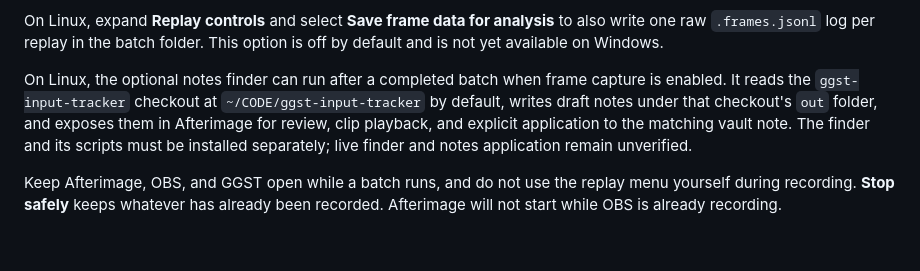
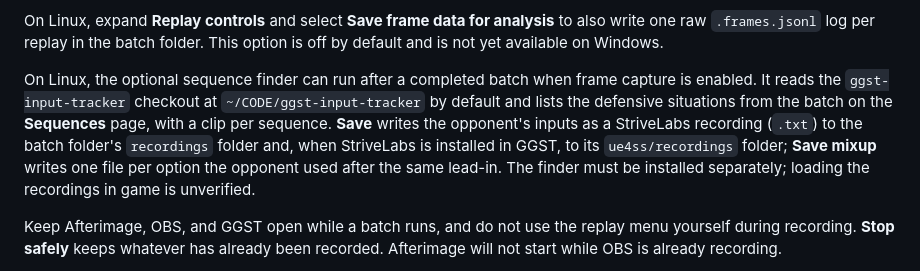
Before and after one commit to Soejii/afterimage, a Markdown page: README.md, the part around the change. Drawn GitHub-style; blank space fills up the shorter version.

Commit message:
docs: describe the sequence list and recording saves
Co-Authored-By: Claude Opus 5.5 <noreply@anthropic.com>

```diff
--- a/README.md
+++ b/README.md
@@ -106,12 +106,15 @@ On Linux, expand **Replay controls** and select **Save frame data for analysis**
 to also write one raw `.frames.jsonl` log per replay in the batch folder. This
 option is off by default and is not yet available on Windows.
 
-On Linux, the optional notes finder can run after a completed batch when frame
+On Linux, the optional sequence finder can run after a completed batch when frame
 capture is enabled. It reads the `ggst-input-tracker` checkout at
-`~/CODE/ggst-input-tracker` by default, writes draft notes under that checkout's
-`out` folder, and exposes them in Afterimage for review, clip playback, and
-explicit application to the matching vault note. The finder and its scripts must
-be installed separately; live finder and notes application remain unverified.
+`~/CODE/ggst-input-tracker` by default and lists the defensive situations from
+the batch on the **Sequences** page, with a clip per sequence. **Save** writes
+the opponent's inputs as a StriveLabs recording (`.txt`) to the batch folder's
+`recordings` folder and, when StriveLabs is installed in GGST, to its
+`ue4ss/recordings` folder; **Save mixup** writes one file per option the
+opponent used after the same lead-in. The finder must be installed separately;
+loading the recordings in game is unverified.
 
 Keep Afterimage, OBS, and GGST open while a batch runs, and do not use the
 replay menu yourself during recording. **Stop safely** keeps whatever has
```
Also changed, not shown: docs/architecture.md (+15 -10 lines), docs/status.md (+8 -5 lines).
